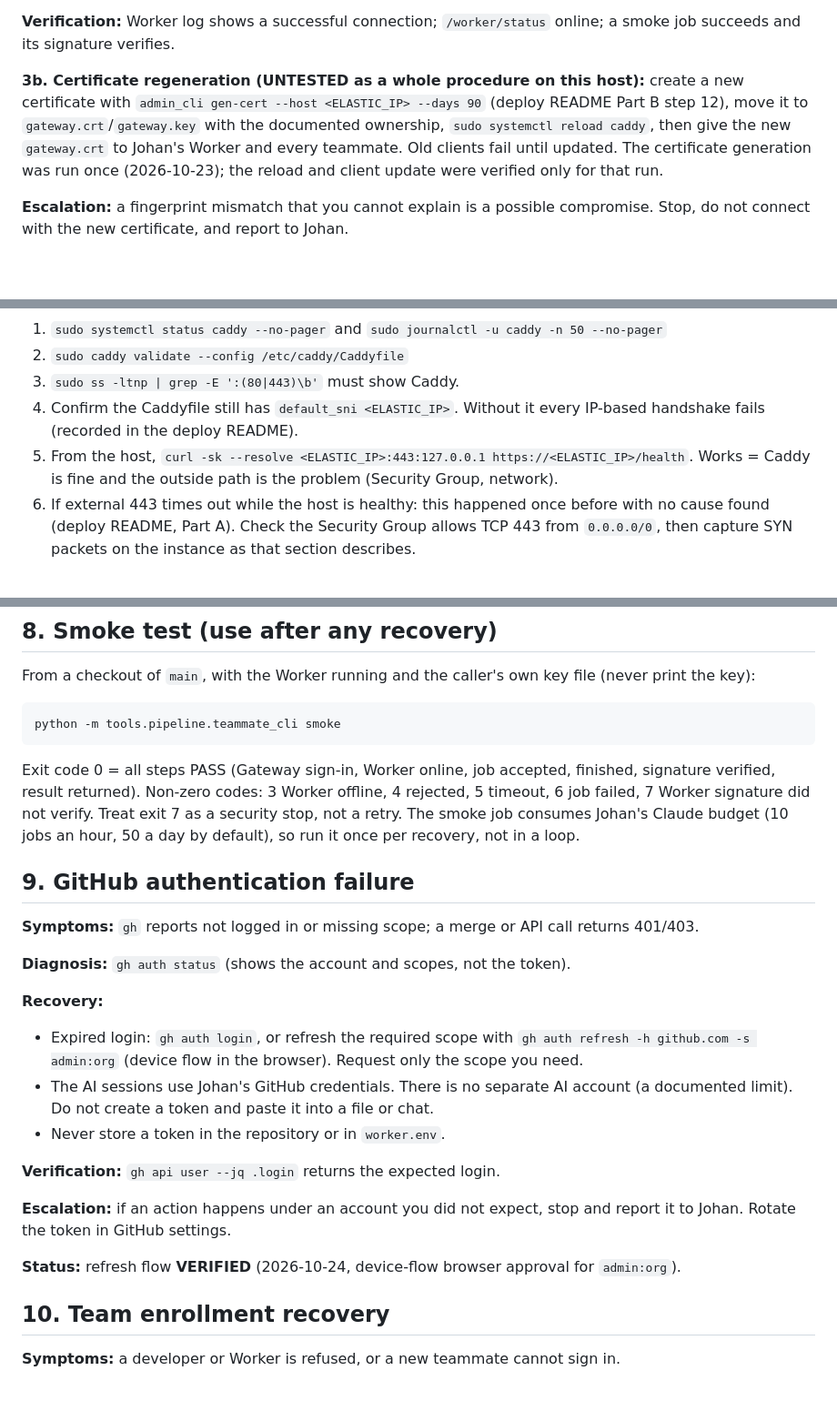
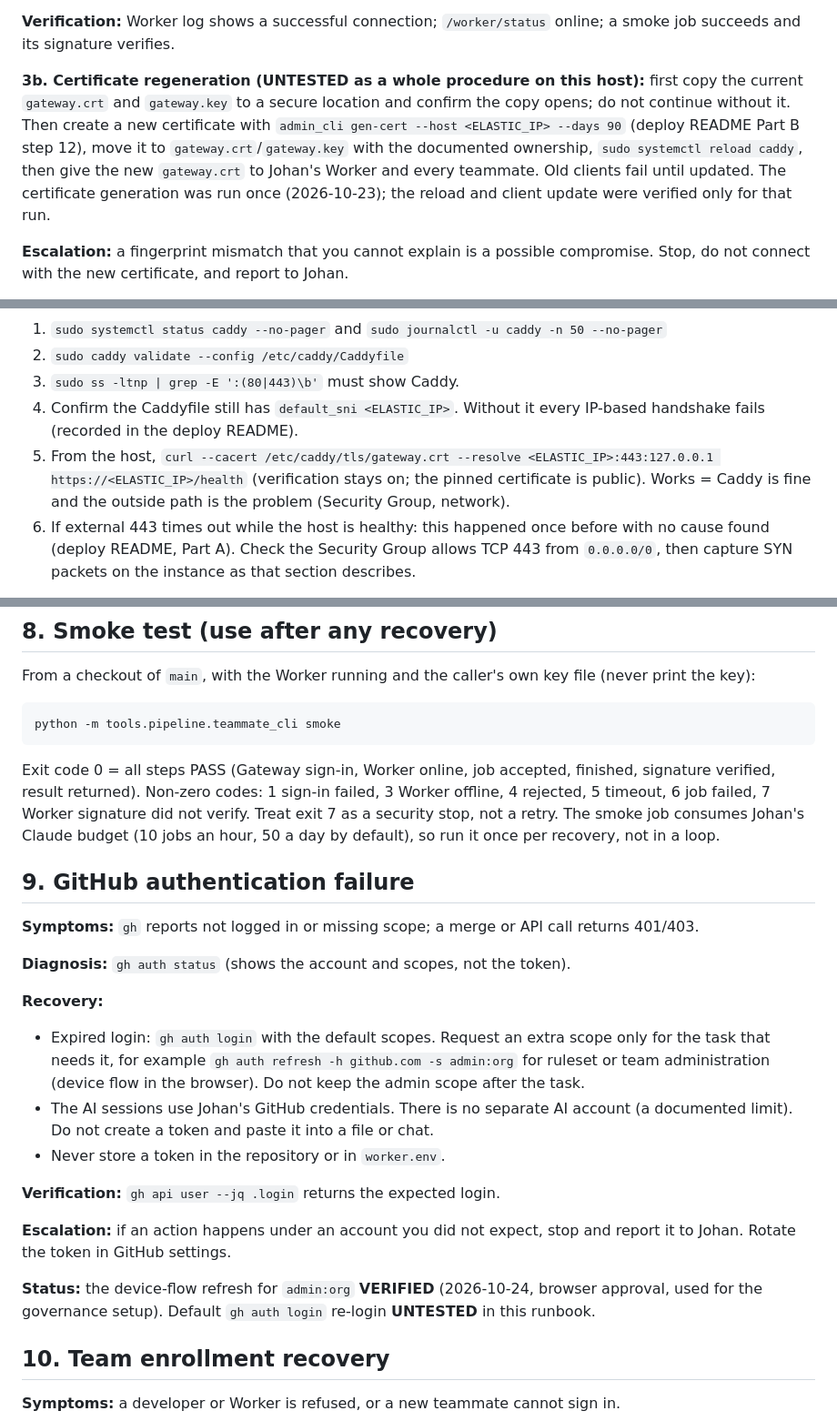
Before and after one commit to NEC-08240/Synora, a Markdown page: docs/operations/recovery-runbook.md, 3 parts joined by grey strips. Shown at 91% size. Drawn GitHub-style; blank space fills up the shorter version.

Commit message:
docs: address QA review of the recovery runbook
- Host health check keeps certificate verification on (no curl -k).
- Backup gate before certificate or secret regeneration; needs approval.
- Minimal GitHub scope for routine re-login; admin:org only for governance tasks.
- Probe PRs and revert PRs need Johan's approval.
- Smoke exit code 1 (sign-in failed) documented.

````diff
--- a/docs/operations/recovery-runbook.md
+++ b/docs/operations/recovery-runbook.md
@@ -99,7 +99,7 @@ Each check is read-only. If a value differs from the table, that is drift: find
 
 **Verification:** Worker log shows a successful connection; `/worker/status` online; a smoke job succeeds and its signature verifies.
 
-**3b. Certificate regeneration (UNTESTED as a whole procedure on this host):** create a new certificate with `admin_cli gen-cert --host <ELASTIC_IP> --days 90` (deploy README Part B step 12), move it to `gateway.crt`/`gateway.key` with the documented ownership, `sudo systemctl reload caddy`, then give the new `gateway.crt` to Johan's Worker and every teammate. Old clients fail until updated. The certificate generation was run once (2026-10-23); the reload and client update were verified only for that run.
+**3b. Certificate regeneration (UNTESTED as a whole procedure on this host):** first copy the current `gateway.crt` and `gateway.key` to a secure location and confirm the copy opens; do not continue without it. Then create a new certificate with `admin_cli gen-cert --host <ELASTIC_IP> --days 90` (deploy README Part B step 12), move it to `gateway.crt`/`gateway.key` with the documented ownership, `sudo systemctl reload caddy`, then give the new `gateway.crt` to Johan's Worker and every teammate. Old clients fail until updated. The certificate generation was run once (2026-10-23); the reload and client update were verified only for that run.
 
 **Escalation:** a fingerprint mismatch that you cannot explain is a possible compromise. Stop, do not connect with the new certificate, and report to Johan.
 
@@ -114,7 +114,7 @@ Each check is read-only. If a value differs from the table, that is drift: find
 2. `sudo caddy validate --config /etc/caddy/Caddyfile`
 3. `sudo ss -ltnp | grep -E ':(80|443)\b'` must show Caddy.
 4. Confirm the Caddyfile still has `default_sni <ELASTIC_IP>`. Without it every IP-based handshake fails (recorded in the deploy README).
-5. From the host, `curl -sk --resolve <ELASTIC_IP>:443:127.0.0.1 https://<ELASTIC_IP>/health`. Works = Caddy is fine and the outside path is the problem (Security Group, network).
+5. From the host, `curl --cacert /etc/caddy/tls/gateway.crt --resolve <ELASTIC_IP>:443:127.0.0.1 https://<ELASTIC_IP>/health` (verification stays on; the pinned certificate is public). Works = Caddy is fine and the outside path is the problem (Security Group, network).
 6. If external 443 times out while the host is healthy: this happened once before with no cause found (deploy README, Part A). Check the Security Group allows TCP 443 from `0.0.0.0/0`, then capture SYN packets on the instance as that section describes.
 
 **Recovery:**
@@ -194,7 +194,7 @@ python -m tools.pipeline.teammate_cli smoke
 ```
 
 Exit code 0 = all steps PASS (Gateway sign-in, Worker online, job accepted, finished, signature verified, result returned).
-Non-zero codes: 3 Worker offline, 4 rejected, 5 timeout, 6 job failed, 7 Worker signature did not verify. Treat exit 7 as a
+Non-zero codes: 1 sign-in failed, 3 Worker offline, 4 rejected, 5 timeout, 6 job failed, 7 Worker signature did not verify. Treat exit 7 as a
 security stop, not a retry. The smoke job consumes Johan's Claude budget (10 jobs an hour, 50 a day by default), so run it
 once per recovery, not in a loop.
 
@@ -205,7 +205,7 @@ once per recovery, not in a loop.
 **Diagnosis:** `gh auth status` (shows the account and scopes, not the token).
 
 **Recovery:**
-- Expired login: `gh auth login`, or refresh the required scope with `gh auth refresh -h github.com -s admin:org` (device flow in the browser). Request only the scope you need.
+- Expired login: `gh auth login` with the default scopes. Request an extra scope only for the task that needs it, for example `gh auth refresh -h github.com -s admin:org` for ruleset or team administration (device flow in the browser). Do not keep the admin scope after the task.
 - The AI sessions use Johan's GitHub credentials. There is no separate AI account (a documented limit). Do not create a token and paste it into a file or chat.
 - Never store a token in the repository or in `worker.env`.
 
@@ -213,7 +213,7 @@ once per recovery, not in a loop.
 
 **Escalation:** if an action happens under an account you did not expect, stop and report it to Johan. Rotate the token in GitHub settings.
 
-**Status:** refresh flow **VERIFIED** (2026-10-24, device-flow browser approval for `admin:org`).
+**Status:** the device-flow refresh for `admin:org` **VERIFIED** (2026-10-24, browser approval, used for the governance setup). Default `gh auth login` re-login **UNTESTED** in this runbook.
 
 ## 10. Team enrollment recovery
 
````
Also changed, not shown: other parts of docs/operations/recovery-runbook.md (+3 -3 lines), 1 other file.
